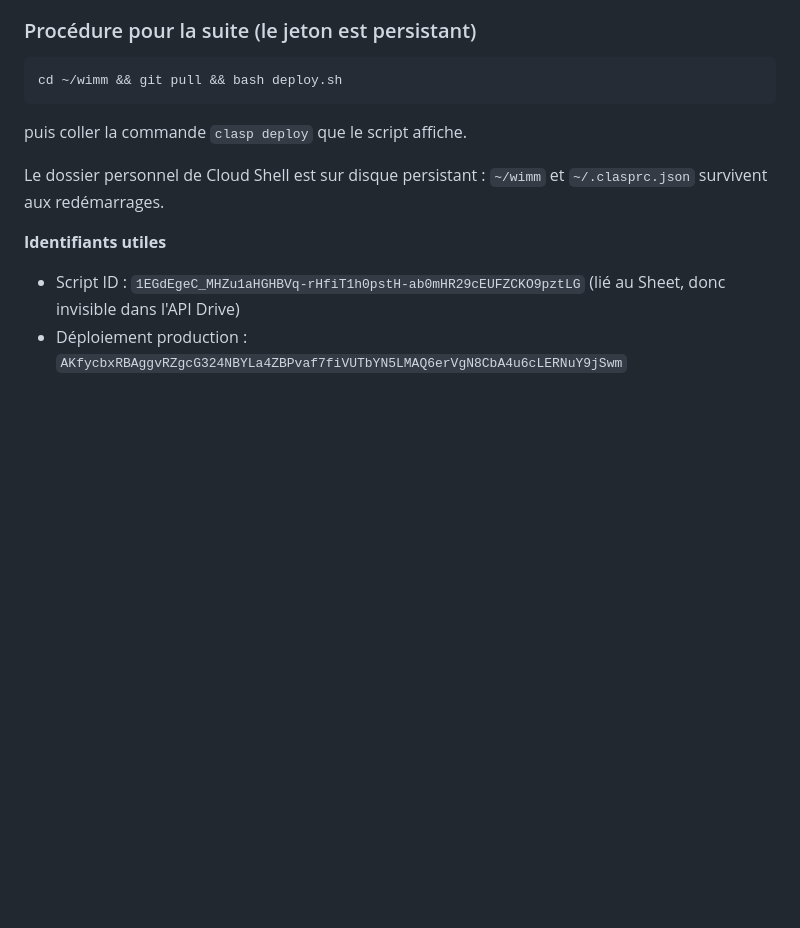
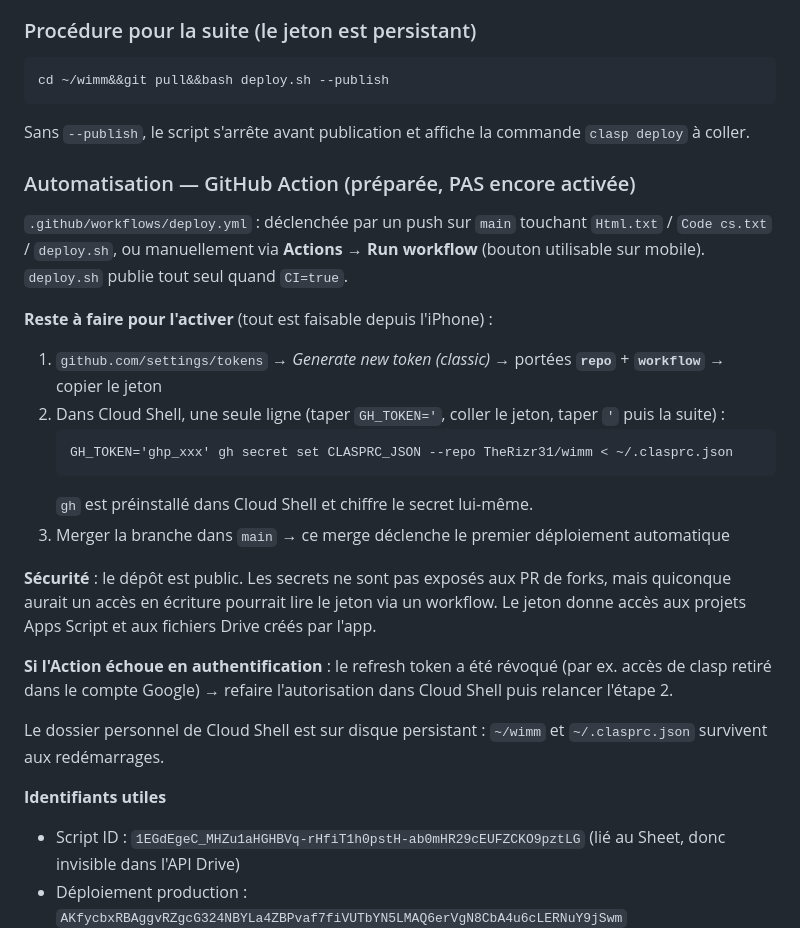
Before and after one commit to TheRizr31/wimm, a Markdown page: context/session-recap.md, the part around the change. GitHub-like rendering; blank space fills up the shorter version.

Commit message:
docs: procedure d'activation de la GitHub Action
Co-Authored-By: Claude Opus 5 <noreply@anthropic.com>
Claude-Session: https://claude.ai/code/session_01W1soVHYHWS4mLDGtdoPADF

````diff
--- a/context/session-recap.md
+++ b/context/session-recap.md
@@ -25,9 +25,25 @@ Machine Linux gratuite accessible depuis Safari sur iPhone, rattachée au compte
 
 ### Procédure pour la suite (le jeton est persistant)
 ```
-cd ~/wimm && git pull && bash deploy.sh
+cd ~/wimm&&git pull&&bash deploy.sh --publish
 ```
-puis coller la commande `clasp deploy` que le script affiche.
+Sans `--publish`, le script s'arrête avant publication et affiche la commande `clasp deploy` à coller.
+
+### Automatisation — GitHub Action (préparée, PAS encore activée)
+`.github/workflows/deploy.yml` : déclenchée par un push sur `main` touchant `Html.txt` / `Code cs.txt` / `deploy.sh`, ou manuellement via **Actions → Run workflow** (bouton utilisable sur mobile). `deploy.sh` publie tout seul quand `CI=true`.
+
+**Reste à faire pour l'activer** (tout est faisable depuis l'iPhone) :
+1. `github.com/settings/tokens` → *Generate new token (classic)* → portées **`repo`** + **`workflow`** → copier le jeton
+2. Dans Cloud Shell, une seule ligne (taper `GH_TOKEN='`, coller le jeton, taper `'` puis la suite) :
+   ```
+   GH_TOKEN='ghp_xxx' gh secret set CLASPRC_JSON --repo TheRizr31/wimm < ~/.clasprc.json
+   ```
+   `gh` est préinstallé dans Cloud Shell et chiffre le secret lui-même.
+3. Merger la branche dans `main` → ce merge déclenche le premier déploiement automatique
+
+**Sécurité** : le dépôt est public. Les secrets ne sont pas exposés aux PR de forks, mais quiconque aurait un accès en écriture pourrait lire le jeton via un workflow. Le jeton donne accès aux projets Apps Script et aux fichiers Drive créés par l'app.
+
+**Si l'Action échoue en authentification** : le refresh token a été révoqué (par ex. accès de clasp retiré dans le compte Google) → refaire l'autorisation dans Cloud Shell puis relancer l'étape 2.
 
 Le dossier personnel de Cloud Shell est sur disque persistant : `~/wimm` et `~/.clasprc.json` survivent aux redémarrages.
 
````
